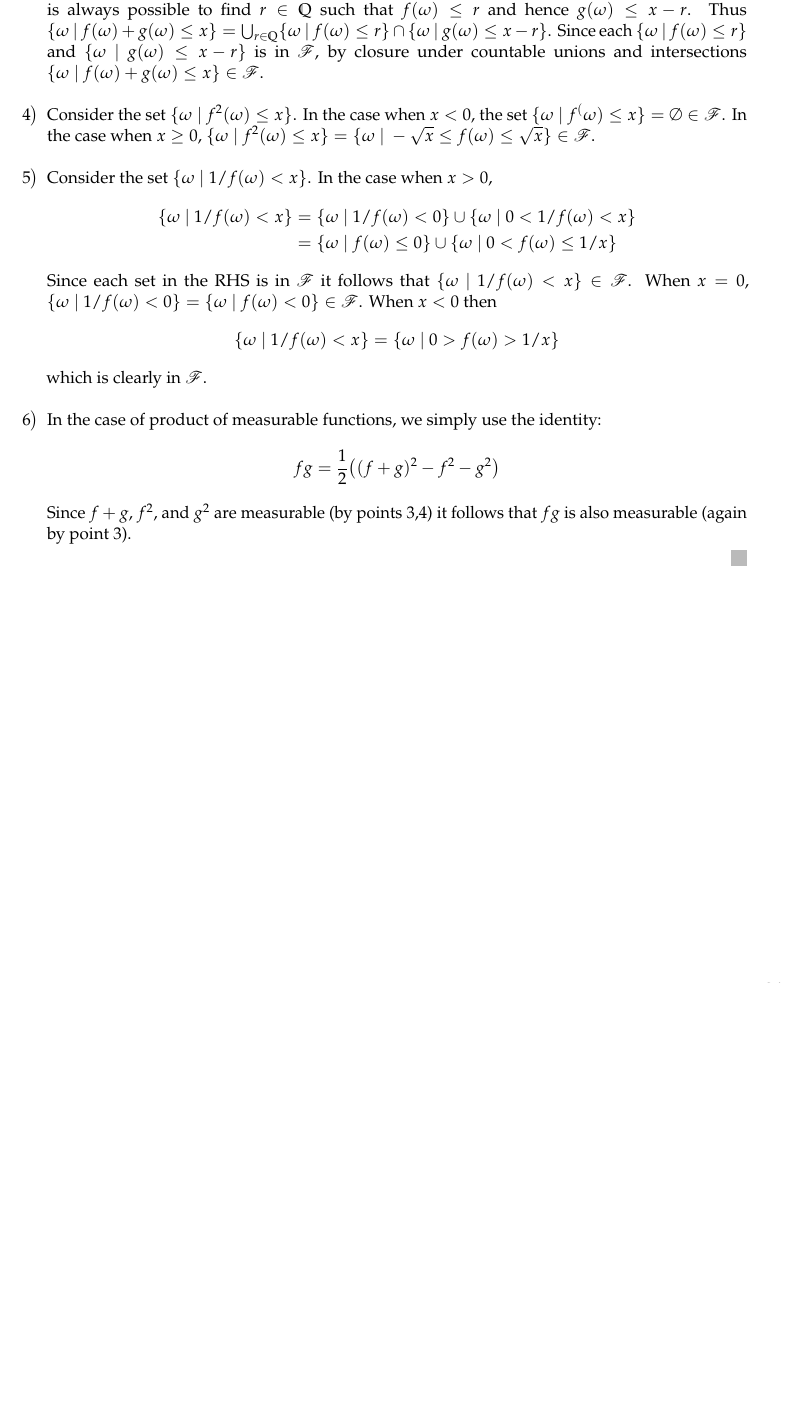
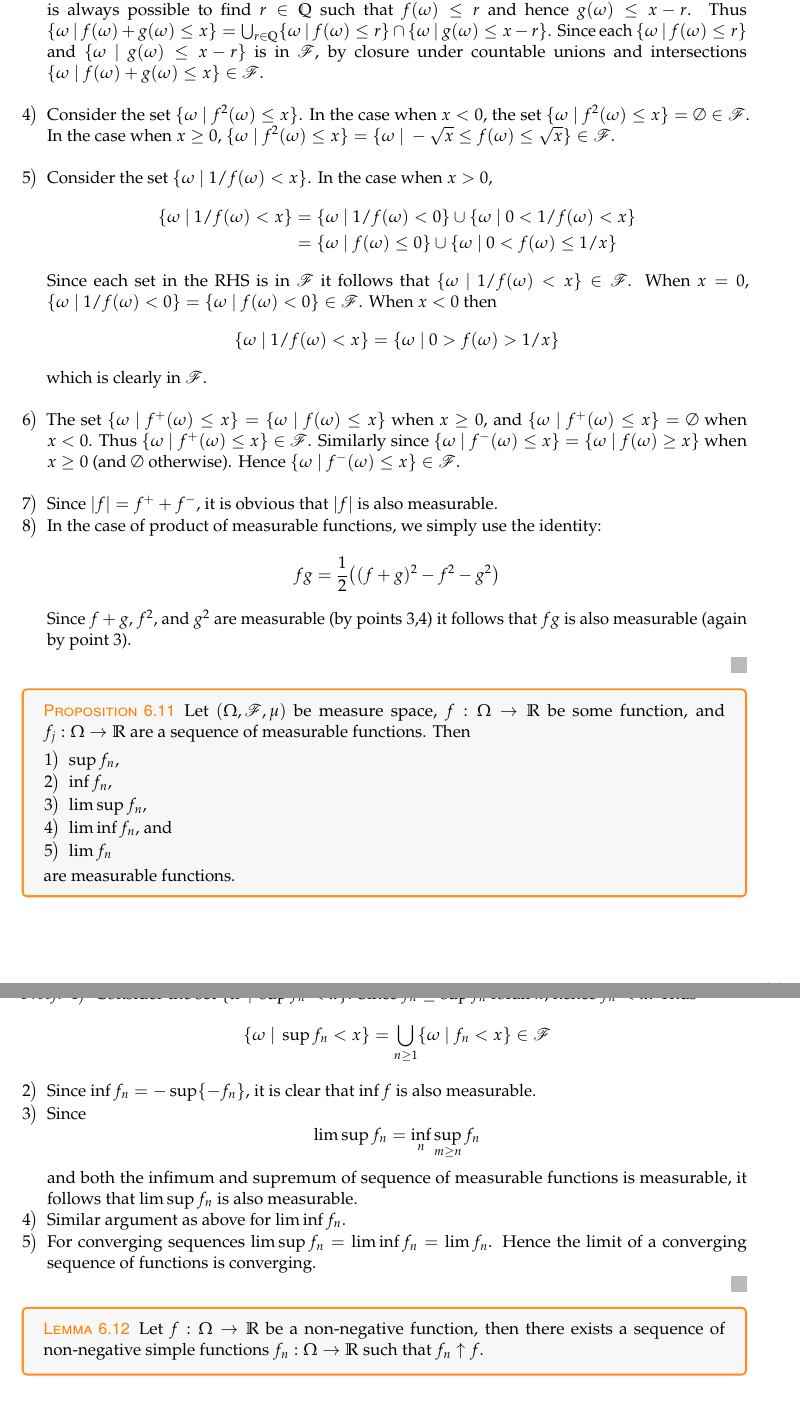
Before and after one commit to ManuSomvanshi/MathNotes, a LaTeX document (math_notes.tex, which reads measure_theory/integration.tex): part of page 34 of 34 before the commit and two parts of pages 34 and 35 of 35 after it, the two joined at a grey line, cut so that both start at the same text, the shorter picture padded with empty space. Compiled offline with pdfLaTeX.

Commit message:
measurable functions

```diff
--- a/measure_theory/integration.tex
+++ b/measure_theory/integration.tex
@@ -104,7 +105,7 @@ The non-negative condition was applied to avoid cases like the following: $\mu(E
     \item In this case we need to show that $\{\omega\ |\ \alpha f(\omega)\leq x\}\in \mathscr{F}$. When $\alpha = 0$, forall $x\geq 0$ the set in question is $\Omega$ and when $x<0$ it is $\emptyset$. Both of these are in $ \mathscr{F}$. When $\alpha>0$, the set $\{\omega\ |\ \alpha f(\omega) \leq x\} = \{\omega\ |\ f(\omega)\leq x/\alpha\} \in \mathscr{F}$. Similarly for $\alpha < 0$, $\{\omega\ |\ \alpha f(\omega)\leq x\} = \{\omega\ |\ f(\omega)\geq x/\alpha\}\in \mathscr{F}$.\\
     \item Using similar logic as above $\{\omega\ |\ -\infty <f(\omega) +\alpha \leq x\} =\{\omega\ |\ -\infty <f(\omega) \leq x-\alpha \} \in \mathscr{F}$. \\
     \item Consider the set $\{\omega\ |\ f(\omega)+g(\omega) \leq x\}$. Using density of $ \mathbb{Q}$ in $\R$ we know that it is always possible to find $r\in \mathbb{Q}$ such that $f(\omega)\leq r$ and hence $g(\omega)\leq x-r $. Thus $\{\omega\ |\ f(\omega)+g(\omega) \leq x\} = \bigcup_{r\in \mathbb{Q}}\{\omega\ |\ f(\omega) \leq r\}\cap \{\omega\ |\ g(\omega) \leq x-r\} $. Since each $\{\omega\ |\ f(\omega) \leq r\}$ and $\{\omega\ |\ g(\omega) \leq x-r\}$ is in $ \mathscr{F}$, by closure under countable unions and intersections $\{\omega\ |\ f(\omega)+g(\omega) \leq x\}\in \mathscr{F}$.\\
-    \item Consider the set $\{\omega\ |\ f^2(\omega) \leq x\}$. In the case when $x<0$, the set $\{\omega\ |\ f^(\omega) \leq x\} = \emptyset\in \mathscr{F}$. In the case when $x\geq0$, $\{\omega\ |\ f^2(\omega) \leq x\} = \{\omega\ |\ -\sqrt{x} \leq f(\omega) \leq \sqrt{x}\}\in \mathscr{F}.$\\
+    \item Consider the set $\{\omega\ |\ f^2(\omega) \leq x\}$. In the case when $x<0$, the set $\{\omega\ |\ f^2(\omega) \leq x\} = \emptyset\in \mathscr{F}$. In the case when $x\geq0$, $\{\omega\ |\ f^2(\omega) \leq x\} = \{\omega\ |\ -\sqrt{x} \leq f(\omega) \leq \sqrt{x}\}\in \mathscr{F}.$\\
     \item Consider the set $\{\omega\ |\ 1/f(\omega) < x\}$. In the case when $x>0$,
       \begin{align*}
         \{\omega\ |\ 1/f(\omega) < x\} &= \{\omega\ |\ 1/f(\omega) < 0\}\cup \{\omega\ |\ 0<1/f(\omega) < x\}\\ &= \{\omega\ |\ f(\omega) \leq 0\}\cup \{\omega\ |\ 0<f(\omega) \leq 1/x\}
@@ -112,8 +113,36 @@ The non-negative condition was applied to avoid cases like the following: $\mu(E
       Since each set in the RHS is in $ \mathscr{F}$ it follows that $\{\omega\ |\ 1/f(\omega) < x\}\in \mathscr{F}$. When $x=0$, $\{\omega\ |\ 1/f(\omega) < 0\} = \{\omega\ |\ f(\omega) < 0\} \in \mathscr{F}$. When $x<0$ then
       \[\{\omega\ |\ 1/f(\omega) < x\} = \{\omega\ |\ 0>f(\omega) > 1/x\} \]
       which is clearly in $ \mathscr{F}$.\\
+    \item The set $\{\omega\ |\ f^+(\omega) \leq x\} = \{\omega\ |\ f(\omega) \leq x\}$ when $x\geq 0$, and $\{\omega\ |\ f^+(\omega) \leq x\} = \emptyset$ when $x<0$. Thus $\{\omega\ |\ f^+(\omega) \leq x\}\in \mathscr{F}$. Similarly since $\{\omega\ |\ f^-(\omega) \leq x\} = \{\omega\ |\ f(\omega) \geq x\}$ when $x\geq 0$ (and $\emptyset$ otherwise). Hence $\{\omega\ |\ f^-(\omega) \leq x\}\in \mathscr{F}$.\\
+    \item Since $|f| = f^+ + f^-$, it is obvious that $|f|$ is also measurable.
     \item In the case of product of measurable functions, we simply use the identity:
       \[fg = \f{1}{2} \big((f+g)^2 - f^2 - g^2\big)\]
       Since $f+g$, $f^2$, and $g^2$ are measurable (by points 3,4) it follows that $fg$ is also measurable (again by point 3).
   \end{enumerate}
 \end{proof}
+\begin{proposition}
+  Let $(\Omega, \mathscr{F}, \mu)$ be measure space, $f:\Omega\to \R$ be some function, and $f_j:\Omega\to \R$ are a sequence of measurable functions. Then
+  \begin{enumerate}
+    \item $\sup f_n$,
+    \item $\inf f_n$,
+    \item $\limsup f_n$,
+    \item $\liminf f_n$, and
+    \item $\lim f_n$
+  \end{enumerate}
+  are measurable functions.
+\end{proposition}
+\begin{proof}
+ \begin{enumerate}
+   \item Consider the set $\{\omega\ |\ \sup f_n < x\}$. Since $f_n \leq \sup f_n$ forall $n$, hence $f_n < x$. Thus
+     \[\{\omega\ |\ \sup f_n < x\} = \bigcup_{n\geq 1}\{\omega\ |\ f_n < x\}\in \mathscr{F} \]
+   \item Since $\inf f_n = -\sup \{-f_n\}$, it is clear that $\inf f$ is also measurable.
+   \item Since
+     \[\limsup f_n = \inf_{n} \sup_{m\geq n} f_n\]
+     and both the infimum and supremum of sequence of measurable functions is measurable, it follows that $\limsup f_n$ is also measurable.
+   \item Similar argument as above for $\liminf f_n$.
+   \item For converging sequences $\limsup f_n = \liminf f_n = \lim f_n$. Hence the limit of a converging sequence of functions is converging.
+ \end{enumerate}
+\end{proof}
+\begin{lemma}
+  Let $f: \Omega \to \R$ be a non-negative function, then there exists a sequence of non-negative simple functions $f_n:\Omega\to\R$ such that $f_n \uparrow f$.
+\end{lemma}
```
Also changed, not shown: measure_theory/complete_measure.tex (+2 -2 lines), Figures/figure.svg (added), math_notes.pdf, measure_theory/integration.tex (1 more changed lines), 3 other files.
